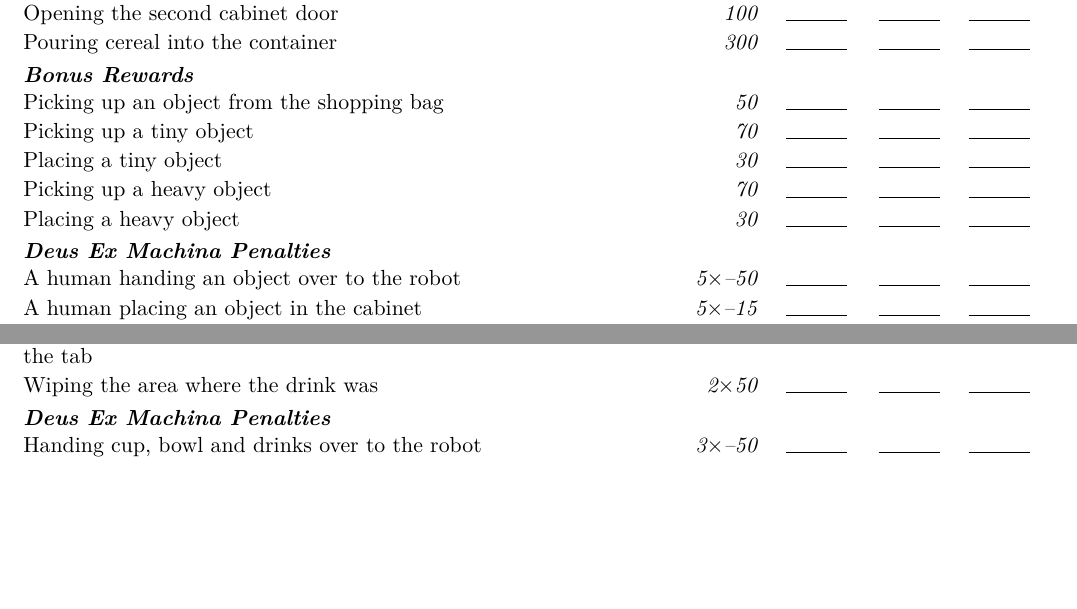
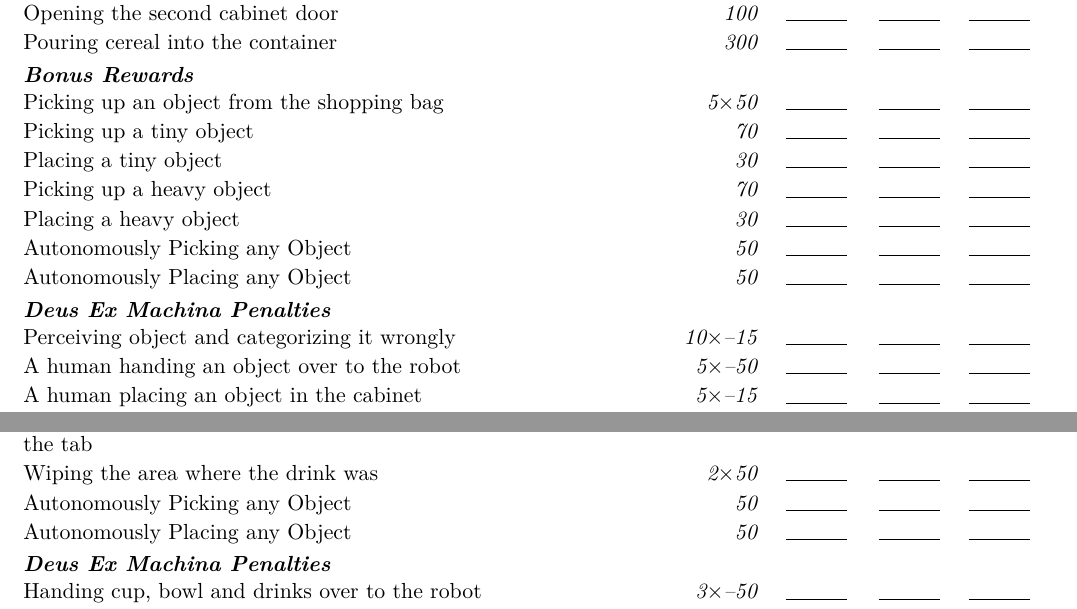
Before and after one commit to RoboCupAtHome/RuleBook, a LaTeX book (documents/scoresheets.tex, which reads scoresheets/CleanTable.tex, scoresheets/StoringGroceries.tex): two parts of pages 8 and 10 of 14, joined at a grey line, cut so that both start at the same text, the shorter picture padded with empty space. Compiled offline with XeLaTeX.

Commit message:
Increase points for first manipulation (#961)
** Note: Your contribution is expected to meet the conventions and
policies described in the [contribution
guidelines](https://github.com/RoboCupAtHome/RuleBook/wiki/Guidelines:-Contributing)
**

## Description

Closes issue #950

The Manipulation tasks (storing groceries, cleanup) are focused on
repetition even though the manipulation rate of most teams is pretty
small. With the consolation points for navigation and recognition the
difference between a team having grasped and placed something and the
team only recognizing and showing bounding boxes can be _negative_:

Team a: nav + 5 bounding boxes:  90pts
Team b: nav + pick (wrong detection) + place (wrong location): 80pts

With deus ex machina this can increase even more. Due the repetitive
nature a increase in the points for pick/place overvalues the individual
task thus i opted for just adding a one time bonus.

This change:
- adds two 50 point (one time) boni for pick and place.
- Adds penalty for wrong detection (e.g showing 7 detection but 4 of
them are wrong should score 3*15)

## Additional Remarks

- Is this our preferred solution?
- Should something like this also be added to cleanup?

```diff
--- a/scoresheets/CleanTable.tex
+++ b/scoresheets/CleanTable.tex
@@ -15,6 +15,9 @@
 	\scoreitem{200}{Placing the dishwasher tab inside the dishwasher's hatch intended for the tab}
 	\scoreitem[2]{50}{Wiping the area where the drink was}
 
+	\scoreitem{50}{Autonomously Picking any Object}
+	\scoreitem{50}{Autonomously Placing any Object}
+
 	\scoreheading{Deus Ex Machina Penalties}
 	\penaltyitem[3]{50}{Handing cup, bowl and drinks over to the robot}
 	\penaltyitem[2]{80}{Handing cutlery over to the robot}
--- a/scoresheets/StoringGroceries.tex
+++ b/scoresheets/StoringGroceries.tex
@@ -12,21 +12,25 @@
 
 	\scoreheading{Bonus Rewards}
 
-	\scoreitem{50}{Picking up an object from the shopping bag}
+	\scoreitem[5]{50}{Picking up an object from the shopping bag}
 	\scoreitem{70}{Picking up a tiny object}
 	\scoreitem{30}{Placing a tiny object}
 	\scoreitem{70}{Picking up a heavy object}
 	\scoreitem{30}{Placing a heavy object}
 
+	\scoreitem{50}{Autonomously Picking any Object}
+	\scoreitem{50}{Autonomously Placing any Object}
+
 	\scoreheading{Deus Ex Machina Penalties}
+	\penaltyitem[10]{-15}{Perceiving object and categorizing it wrongly}
 	\penaltyitem[5]{-50}{A human handing an object over to the robot}
 	\penaltyitem[5]{-15}{A human placing an object in the cabinet}
 	\penaltyitem[5]{-50}{A human placing an object in the cabinet next to similar objects}
 	\penaltyitem[5]{-25}{A human pointing at a target location}
-	\penaltyitem[2]{100}{A human opening the cabinet door}
-	\penaltyitem{100}{Spilling cereal while pouring}
-	\penaltyitem{100}{Leaving cereal in the box}
-	\penaltyitem{300}{A human pouring cereal in the bowl}
+	\penaltyitem[2]{-100}{A human opening the cabinet door}
+	\penaltyitem{-100}{Spilling cereal while pouring}
+	\penaltyitem{-100}{Leaving cereal in the box}
+	\penaltyitem{-300}{A human pouring cereal in the bowl}
 \end{scorelist}
 
 
```
